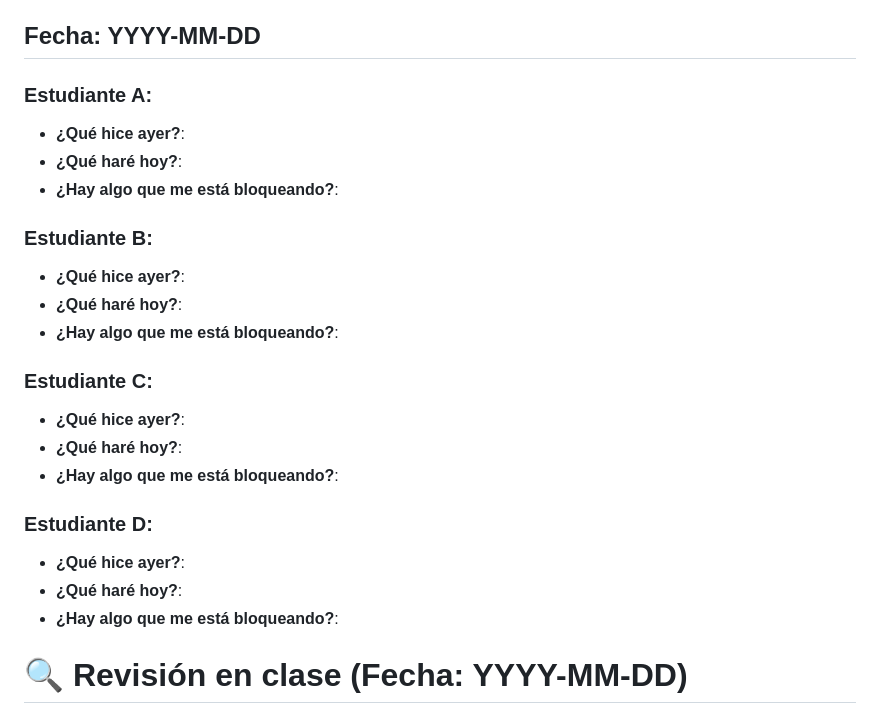
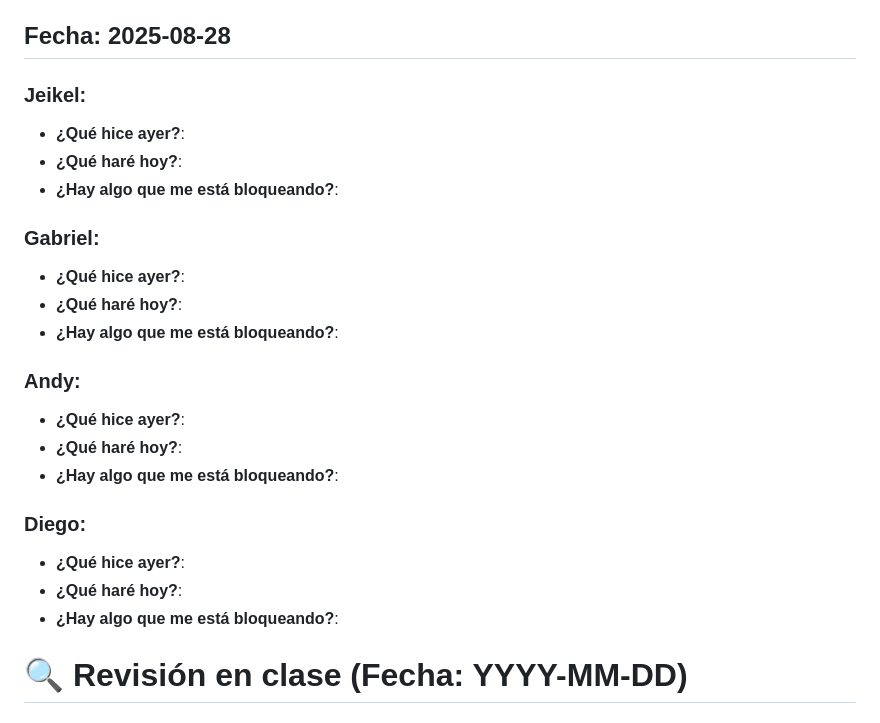
Before and after one commit to CA0307-II-2025/grupo-3, a Markdown page: scrum/sprints/sprint_2.md, the part around the change printed below. GitHub-like rendering.

```diff
--- a/scrum/sprints/sprint_2.md
+++ b/scrum/sprints/sprint_2.md
@@ -45,27 +56,28 @@ El formato para cada estudiante debe ser
 
 
 
-##  Fecha: YYYY-MM-DD
+##  Fecha: 2025-08-28
 
-### Estudiante A:
+### Jeikel:
 - **¿Qué hice ayer?**:
 - **¿Qué haré hoy?**:
 - **¿Hay algo que me está bloqueando?**:
 
-### Estudiante B:
+### Gabriel:
 - **¿Qué hice ayer?**:
 - **¿Qué haré hoy?**:
 - **¿Hay algo que me está bloqueando?**:
 
-### Estudiante C:
+### Andy:
 - **¿Qué hice ayer?**:
 - **¿Qué haré hoy?**:
 - **¿Hay algo que me está bloqueando?**:
 
-### Estudiante D:
+### Diego:
 - **¿Qué hice ayer?**:
 - **¿Qué haré hoy?**:
 - **¿Hay algo que me está bloqueando?**:
+
 
 
 
```
Also changed, not shown: other parts of scrum/sprints/sprint_2.md (+25 -14 lines).
